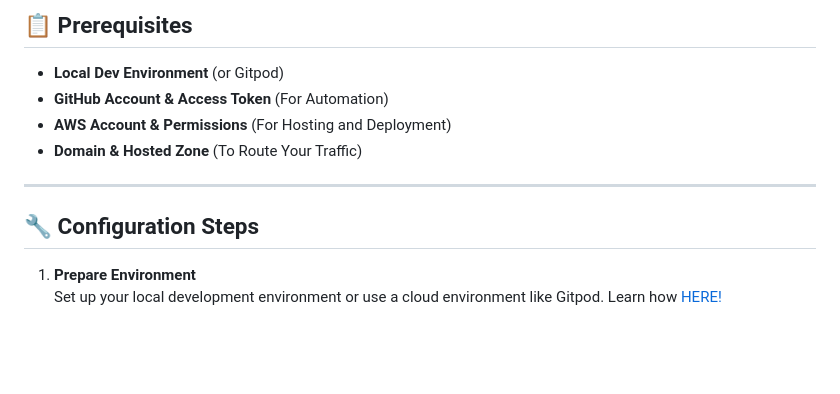
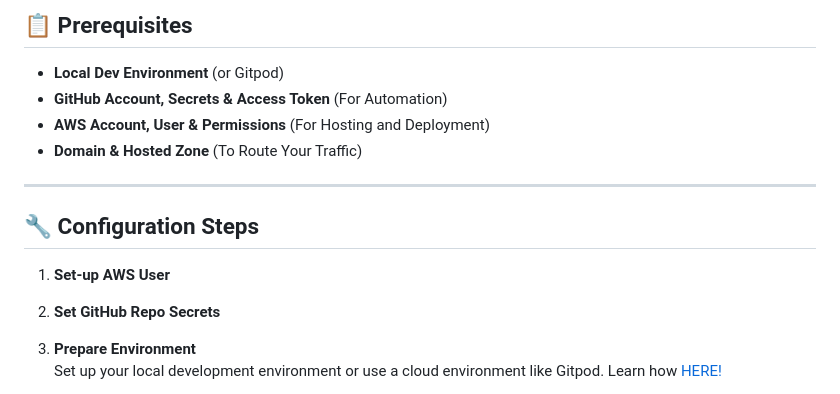
Before and after one commit to Warner-Bell/aws-s3hosted-website-devops, a Markdown page: README.md, the part around the change. Rendered like a GitHub page; blank space fills up the shorter version.

```diff
--- a/README.md
+++ b/README.md
@@ -39,13 +39,16 @@ Manually or comment-triggered workflow to tear down the website infrastructure.
 
 ## 📋 Prerequisites
 - **Local Dev Environment** (or Gitpod)
-- **GitHub Account & Access Token** (For Automation)
-- **AWS Account & Permissions** (For Hosting and Deployment)
+- **GitHub Account, Secrets & Access Token** (For Automation)
+- **AWS Account, User & Permissions** (For Hosting and Deployment)
 - **Domain & Hosted Zone** (To Route Your Traffic)
 
 ---
 
 ## 🔧 Configuration Steps
+1. **Set-up AWS User**
+
+2. **Set GitHub Repo Secrets**
 
 1. **Prepare Environment**
    Set up your local development environment or use a cloud environment like Gitpod. Learn how [HERE!](https://github.com/Warner-Bell/Easy-Dev-Env-Setup/blob/main/README.md)
```
